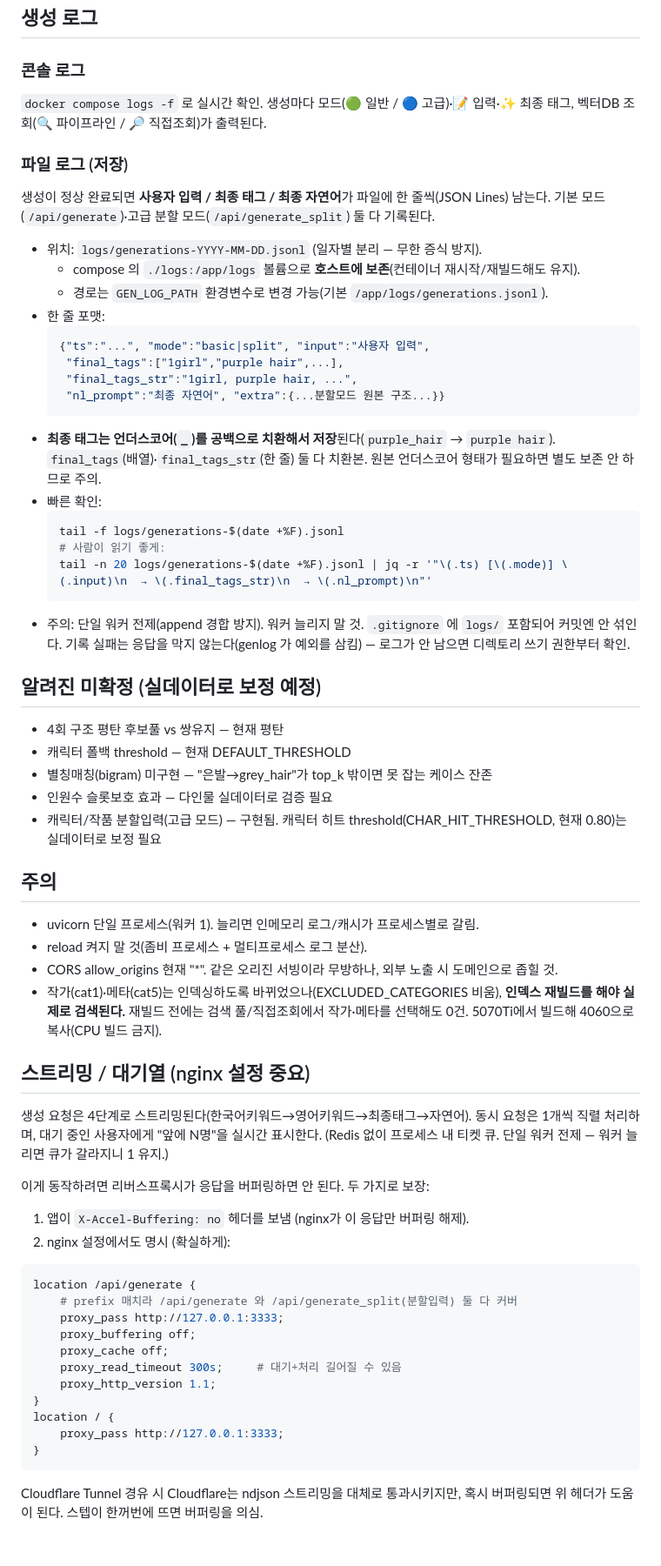
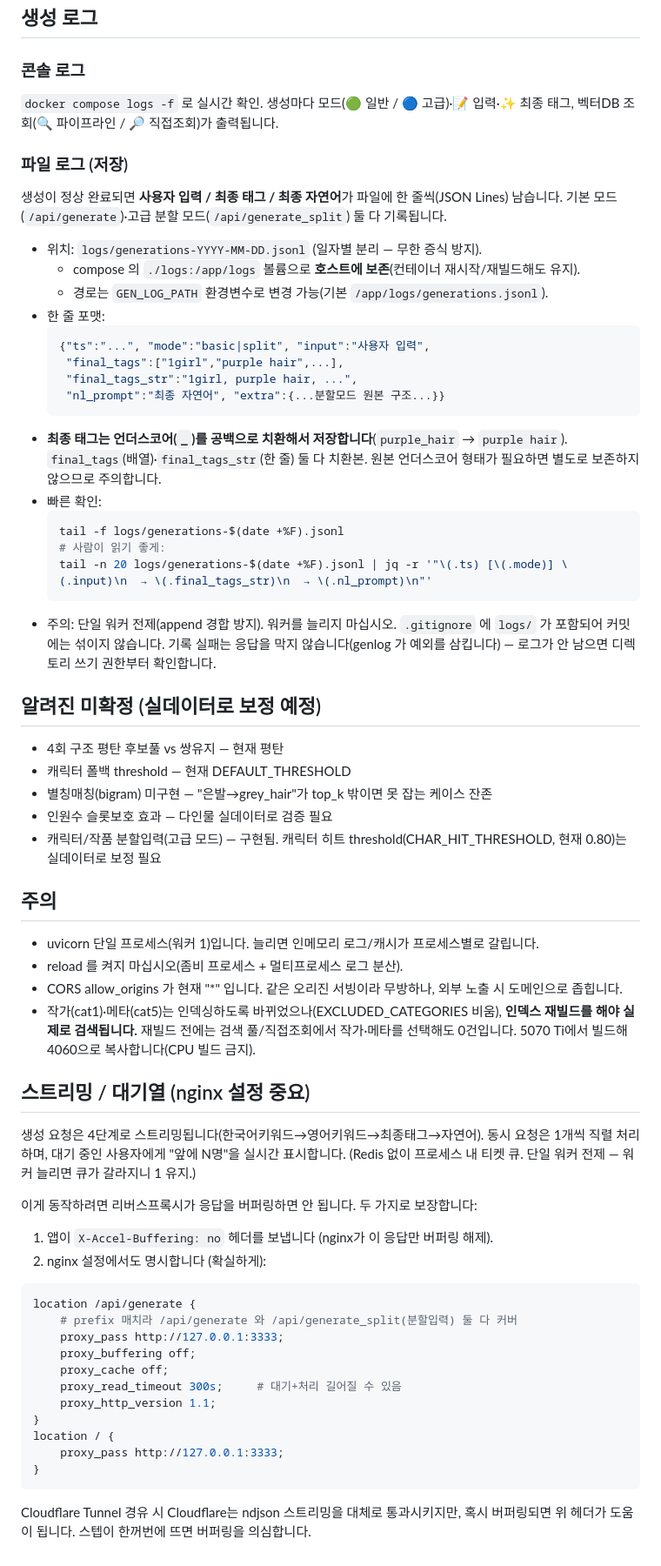
Before and after one commit to joykst96/danbooru-tag-rag, a Markdown page: DEPLOY.md, the part around one of its changes. Shown at 87% size. Rendered like a GitHub page.

````diff
--- a/DEPLOY.md
+++ b/DEPLOY.md
@@ -67,12 +64,13 @@ Cloudflare Tunnel·nginx 가 구버전을 가리키면 신버전 3333 으로 라
 ## 생성 로그
 
 ### 콘솔 로그
-`docker compose logs -f` 로 실시간 확인. 생성마다 모드(🟢 일반 / 🔵 고급)·📝 입력·✨ 최종 태그, 벡터DB 조회(🔍 파이프라인 / 🔎 직접조회)가 출력된다.
+
+`docker compose logs -f` 로 실시간 확인. 생성마다 모드(🟢 일반 / 🔵 고급)·📝 입력·✨ 최종 태그, 벡터DB 조회(🔍 파이프라인 / 🔎 직접조회)가 출력됩니다.
 
 ### 파일 로그 (저장)
 
-생성이 정상 완료되면 **사용자 입력 / 최종 태그 / 최종 자연어**가 파일에 한 줄씩(JSON Lines) 남는다.
-기본 모드(`/api/generate`)·고급 분할 모드(`/api/generate_split`) 둘 다 기록된다.
+생성이 정상 완료되면 **사용자 입력 / 최종 태그 / 최종 자연어**가 파일에 한 줄씩(JSON Lines) 남습니다.
+기본 모드(`/api/generate`)·고급 분할 모드(`/api/generate_split`) 둘 다 기록됩니다.
 
 - 위치: `logs/generations-YYYY-MM-DD.jsonl` (일자별 분리 — 무한 증식 방지).
   - compose 의 `./logs:/app/logs` 볼륨으로 **호스트에 보존**(컨테이너 재시작/재빌드해도 유지).
@@ -84,16 +82,16 @@ Cloudflare Tunnel·nginx 가 구버전을 가리키면 신버전 3333 으로 라
    "final_tags_str":"1girl, purple hair, ...",
    "nl_prompt":"최종 자연어", "extra":{...분할모드 원본 구조...}}
   ```
-- **최종 태그는 언더스코어(`_`)를 공백으로 치환해서 저장**된다(`purple_hair` → `purple hair`).
-  `final_tags`(배열)·`final_tags_str`(한 줄) 둘 다 치환본. 원본 언더스코어 형태가 필요하면 별도 보존 안 하므로 주의.
+- **최종 태그는 언더스코어(`_`)를 공백으로 치환해서 저장합니다**(`purple_hair` → `purple hair`).
+  `final_tags`(배열)·`final_tags_str`(한 줄) 둘 다 치환본. 원본 언더스코어 형태가 필요하면 별도로 보존하지 않으므로 주의합니다.
 - 빠른 확인:
   ```bash
   tail -f logs/generations-$(date +%F).jsonl
   # 사람이 읽기 좋게:
   tail -n 20 logs/generations-$(date +%F).jsonl | jq -r '"\(.ts) [\(.mode)] \(.input)\n  → \(.final_tags_str)\n  → \(.nl_prompt)\n"'
   ```
-- 주의: 단일 워커 전제(append 경합 방지). 워커 늘리지 말 것. `.gitignore` 에 `logs/` 포함되어 커밋엔 안 섞인다.
-  기록 실패는 응답을 막지 않는다(genlog 가 예외를 삼킴) — 로그가 안 남으면 디렉토리 쓰기 권한부터 확인.
+- 주의: 단일 워커 전제(append 경합 방지). 워커를 늘리지 마십시오. `.gitignore` 에 `logs/` 가 포함되어 커밋에는 섞이지 않습니다.
+  기록 실패는 응답을 막지 않습니다(genlog 가 예외를 삼킵니다) — 로그가 안 남으면 디렉토리 쓰기 권한부터 확인합니다.
 
 ## 알려진 미확정 (실데이터로 보정 예정)
 
@@ -105,20 +103,21 @@ Cloudflare Tunnel·nginx 가 구버전을 가리키면 신버전 3333 으로 라
 
 ## 주의
 
-- uvicorn 단일 프로세스(워커 1). 늘리면 인메모리 로그/캐시가 프로세스별로 갈림.
-- reload 켜지 말 것(좀비 프로세스 + 멀티프로세스 로그 분산).
-- CORS allow_origins 현재 "*". 같은 오리진 서빙이라 무방하나, 외부 노출 시 도메인으로 좁힐 것.
-- 작가(cat1)·메타(cat5)는 인덱싱하도록 바뀌었으나(EXCLUDED_CATEGORIES 비움), **인덱스 재빌드를 해야 실제로 검색된다.** 재빌드 전에는 검색 풀/직접조회에서 작가·메타를 선택해도 0건. 5070Ti에서 빌드해 4060으로 복사(CPU 빌드 금지).
+- uvicorn 단일 프로세스(워커 1)입니다. 늘리면 인메모리 로그/캐시가 프로세스별로 갈립니다.
+- reload 를 켜지 마십시오(좀비 프로세스 + 멀티프로세스 로그 분산).
+- CORS allow_origins 가 현재 "\*" 입니다. 같은 오리진 서빙이라 무방하나, 외부 노출 시 도메인으로 좁힙니다.
+- 작가(cat1)·메타(cat5)는 인덱싱하도록 바뀌었으나(EXCLUDED_CATEGORIES 비움), **인덱스 재빌드를 해야 실제로 검색됩니다.** 재빌드 전에는 검색 풀/직접조회에서 작가·메타를 선택해도 0건입니다. 5070 Ti에서 빌드해 4060으로 복사합니다(CPU 빌드 금지).
 
 ## 스트리밍 / 대기열 (nginx 설정 중요)
 
-생성 요청은 4단계로 스트리밍된다(한국어키워드→영어키워드→최종태그→자연어).
-동시 요청은 1개씩 직렬 처리하며, 대기 중인 사용자에게 "앞에 N명"을 실시간 표시한다.
+생성 요청은 4단계로 스트리밍됩니다(한국어키워드→영어키워드→최종태그→자연어).
+동시 요청은 1개씩 직렬 처리하며, 대기 중인 사용자에게 "앞에 N명"을 실시간 표시합니다.
 (Redis 없이 프로세스 내 티켓 큐. 단일 워커 전제 — 워커 늘리면 큐가 갈라지니 1 유지.)
 
-이게 동작하려면 리버스프록시가 응답을 버퍼링하면 안 된다. 두 가지로 보장:
-1. 앱이 `X-Accel-Buffering: no` 헤더를 보냄 (nginx가 이 응답만 버퍼링 해제).
-2. nginx 설정에서도 명시 (확실하게):
+이게 동작하려면 리버스프록시가 응답을 버퍼링하면 안 됩니다. 두 가지로 보장합니다:
+
+1. 앱이 `X-Accel-Buffering: no` 헤더를 보냅니다 (nginx가 이 응답만 버퍼링 해제).
+2. nginx 설정에서도 명시합니다 (확실하게):
 
 ```nginx
 location /api/generate {
@@ -135,4 +134,4 @@ location / {
 ```
 
 Cloudflare Tunnel 경유 시 Cloudflare는 ndjson 스트리밍을 대체로 통과시키지만,
-혹시 버퍼링되면 위 헤더가 도움이 된다. 스텝이 한꺼번에 뜨면 버퍼링을 의심.
+혹시 버퍼링되면 위 헤더가 도움이 됩니다. 스텝이 한꺼번에 뜨면 버퍼링을 의심합니다.
````
Also changed, not shown: other parts of DEPLOY.md (+8 -11 lines), README.md (+22 -22 lines).
